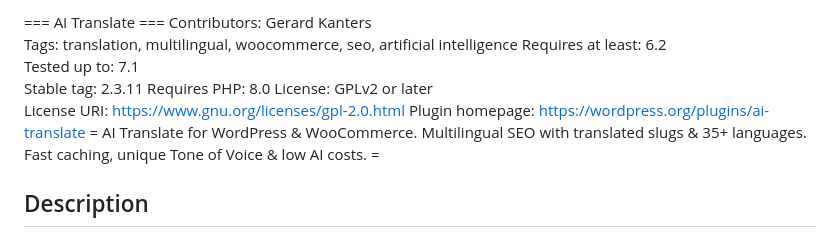
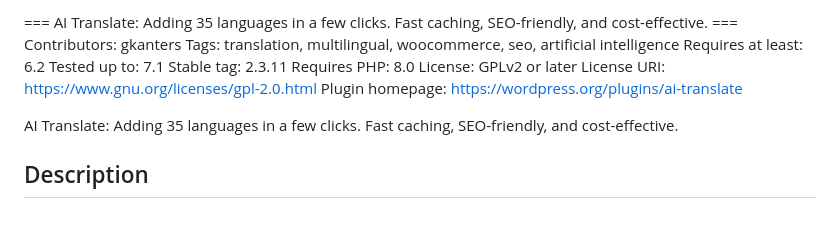
Before and after one commit to gerard-kanters/ai-translate, a Markdown page: README.md, the part around the change. Drawn GitHub-style.

Commit message:
Fix the WordPress.org plugin title by restoring a valid readme header.

```diff
--- a/README.md
+++ b/README.md
@@ -1,4 +1,5 @@
-=== AI Translate === Contributors: Gerard Kanters
+=== AI Translate: Adding 35 languages in a few clicks. Fast caching, SEO-friendly, and cost-effective. ===
+Contributors: gkanters
 Tags: translation, multilingual, woocommerce, seo, artificial intelligence
 Requires at least: 6.2
 Tested up to: 7.1
@@ -7,7 +8,8 @@ Requires PHP: 8.0
 License: GPLv2 or later
 License URI: [https://www.gnu.org/licenses/gpl-2.0.html](https://www.gnu.org/licenses/gpl-2.0.html)
 Plugin homepage: [https://wordpress.org/plugins/ai-translate](https://wordpress.org/plugins/ai-translate)
-= AI Translate for WordPress & WooCommerce. Multilingual SEO with translated slugs & 35+ languages. Fast caching, unique Tone of Voice & low AI costs. =
+
+AI Translate: Adding 35 languages in a few clicks. Fast caching, SEO-friendly, and cost-effective.
 
 ## Description
 
```
